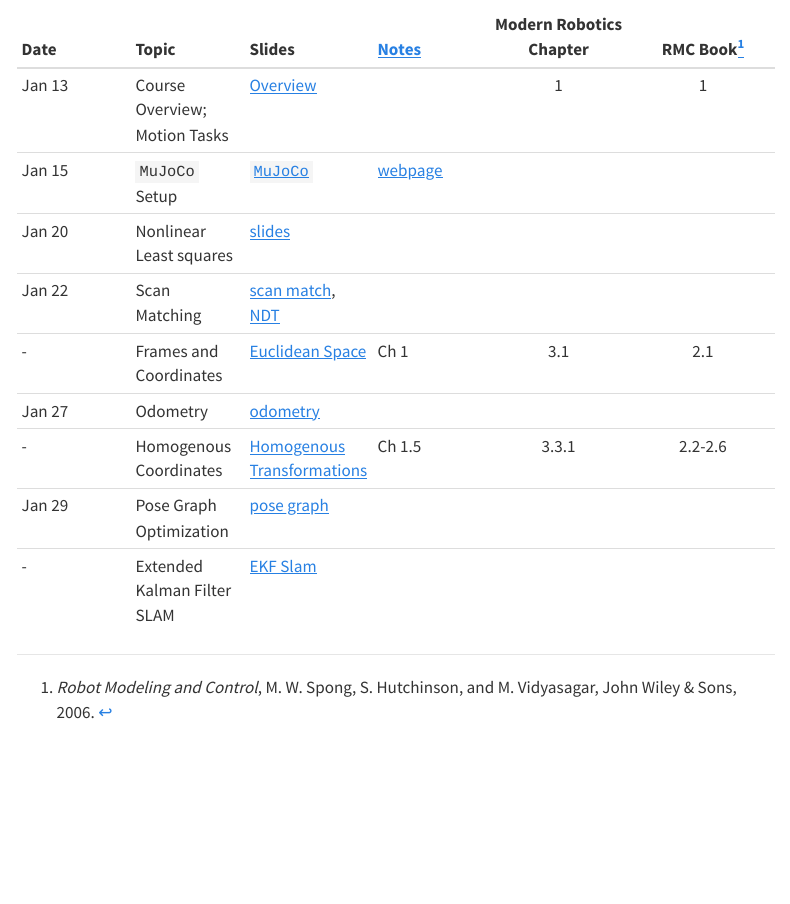
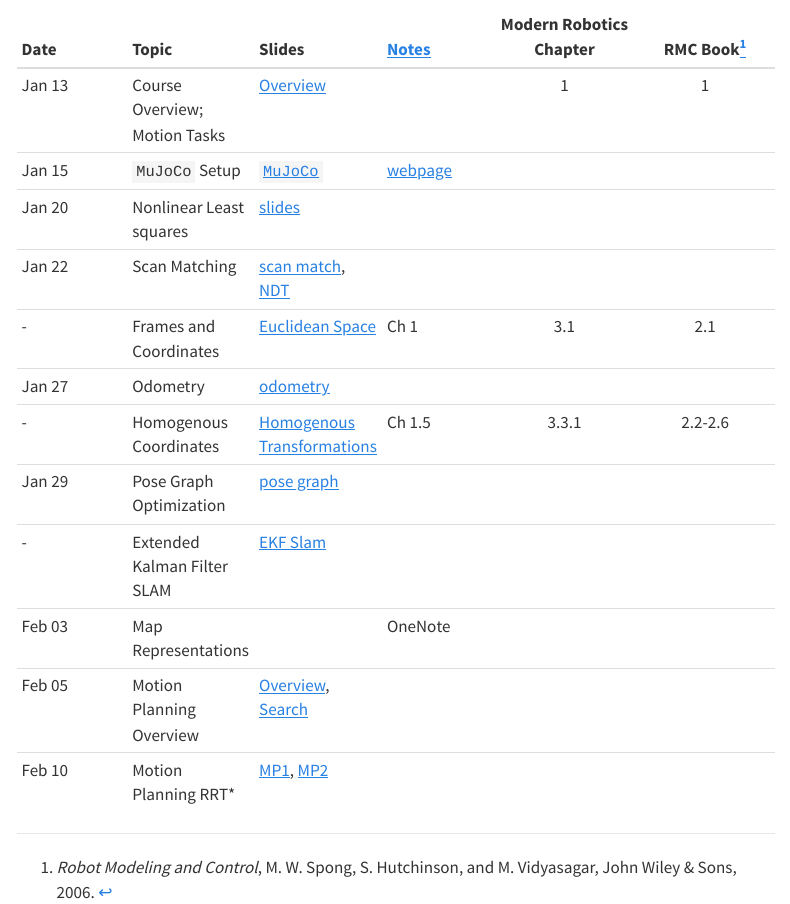
Before and after one commit to poonawalalab/robotics-course-src, a Quarto document (rmc-website-src/schedule.qmd): the page in a window 1100 px wide, from 70 px down. Rendered offline with R 4.5, knitr and Pandoc in place of Quarto, with nearby package versions; menus at the side of the page are left out.

Commit message:
update schedule for mapping and planning

```diff
--- a/rmc-website-src/schedule.qmd
+++ b/rmc-website-src/schedule.qmd
@@ -21,6 +21,9 @@ execute:
 | -    	    | Homogenous Coordinates					|  [Homogenous Transformations](https://poonawalalab.github.io/rmc-s21/assets/pdf/05_Cartesian_Coordinates_Homogenous_Transformations.pdf)           |      Ch 1.5            	|   3.3.1    	| 	2.2-2.6		|
 |Jan 29	    | Pose Graph Optimization					|[pose graph](posegraph.html)													|   	|  	| 			|
 | -    	    | Extended Kalman Filter SLAM				| [EKF Slam](https://poonawalalab.github.io/rmc-s21/assets/pdf/25_SLAM.pdf)     |   	|  	| 			|
+|Feb 03	    | Map Representations           			| 													| OneNote |  	| 			|
+|Feb 05	    | Motion Planning Overview				|[Overview](https://poonawalalab.github.io/rmc-s21/assets/pdf/21_Motion_Planning_0.pdf), [Search](https://poonawalalab.github.io/rmc-s21/assets/pdf/20_Search.pdf)													|   	|  	| 			|													|   	|  	| 			|
+|Feb 10	    | Motion Planning RRT\*   					|[MP1](https://poonawalalab.github.io/rmc-s21/assets/pdf/21_Motion_Planning_I.pdf), [MP2](https://poonawalalab.github.io/rmc-s21/assets/pdf/22_Motion_Planning_II.pdf)													|   	|  	| 			|													|   	|  	| 			|
 
 [^1]: _Robot Modeling and Control_, M. W. Spong, S. Hutchinson, and M. Vidyasagar, John Wiley \& Sons, 2006.
 <!--
```
